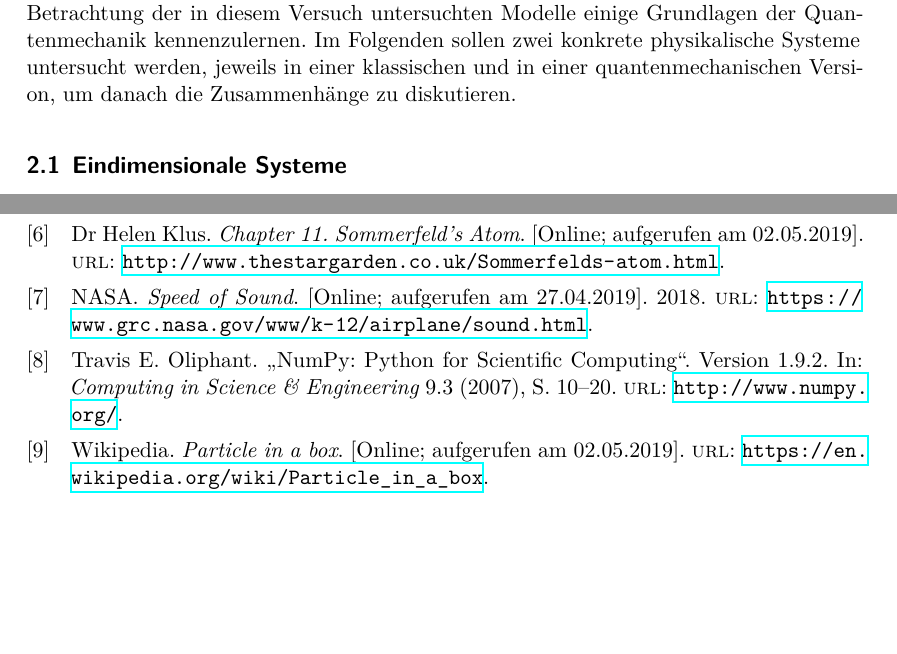
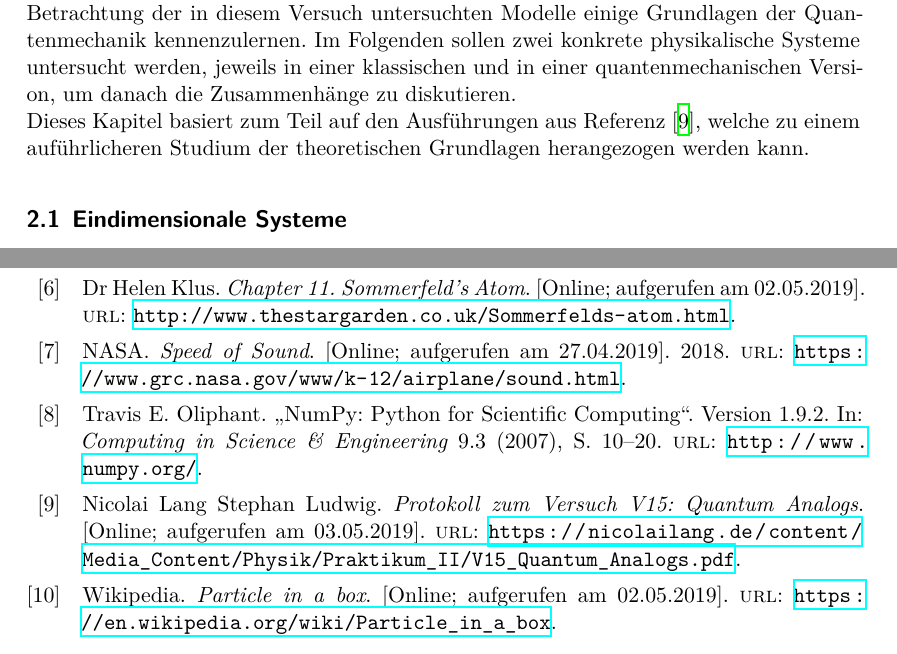
Before and after one commit to JaLuka98/FP_SS19, a LaTeX document (V23_quantenanalogien/main.tex, which reads V23_quantenanalogien/content/theorie.tex, V23_quantenanalogien/lit.bib): two parts of pages 3 and 21 of 21, joined at a grey line, cut so that both start at the same text, the shorter picture padded with empty space. Compiled offline with XeLaTeX.

Commit message:
added ref to other protokoll

```diff
--- a/V23_quantenanalogien/content/theorie.tex
+++ b/V23_quantenanalogien/content/theorie.tex
@@ -1,6 +1,7 @@
 \section{Theorie}
 \label{sec:Theorie}
-In diesem Versuch werden selbst keine quantenmechanischen Systeme behandelt. Es lassen sich allerdings durch die Betrachtung von akustischen Phänomenen Analogien zu quantenmechanischen Systemen finden, die insbesondere auf ähnlichen mathematischen Strukturen der theoretischen Lösung der Probleme basieren. Auf Unterschiede in den Systemen wird stets hingewiesen, dennoch sind die Analogien ausreichend, um durch die Betrachtung der in diesem Versuch untersuchten Modelle einige Grundlagen der Quantenmechanik kennenzulernen. Im Folgenden sollen zwei konkrete physikalische Systeme untersucht werden, jeweils in einer klassischen und in einer quantenmechanischen Version, um danach die Zusammenhänge zu diskutieren.
+In diesem Versuch werden selbst keine quantenmechanischen Systeme behandelt. Es lassen sich allerdings durch die Betrachtung von akustischen Phänomenen Analogien zu quantenmechanischen Systemen finden, die insbesondere auf ähnlichen mathematischen Strukturen der theoretischen Lösung der Probleme basieren. Auf Unterschiede in den Systemen wird stets hingewiesen, dennoch sind die Analogien ausreichend, um durch die Betrachtung der in diesem Versuch untersuchten Modelle einige Grundlagen der Quantenmechanik kennenzulernen. Im Folgenden sollen zwei konkrete physikalische Systeme untersucht werden, jeweils in einer klassischen und in einer quantenmechanischen Version, um danach die Zusammenhänge zu diskutieren.\\
+Dieses Kapitel basiert zum Teil auf den Ausführungen aus Referenz \cite{anderesProtokoll}, welche zu einem auführlicheren Studium der theoretischen Grundlagen herangezogen werden kann.
 
 \subsection{Eindimensionale Systeme}
 \label{subsec:eindimsyst}
--- a/V23_quantenanalogien/lit.bib
+++ b/V23_quantenanalogien/lit.bib
@@ -41,3 +41,10 @@
   url="http://www.thestargarden.co.uk/Sommerfelds-atom.html",
   note = "[Online; aufgerufen am 02.05.2019]"
 }
+
+@online{anderesProtokoll,
+  author = {Stephan Ludwig, Nicolai Lang},
+  title = {Protokoll zum Versuch V15: Quantum Analogs},
+  url="https://nicolailang.de/content/Media_Content/Physik/Praktikum_II/V15_Quantum_Analogs.pdf",
+  note = "[Online; aufgerufen am 03.05.2019]"
+}
```
